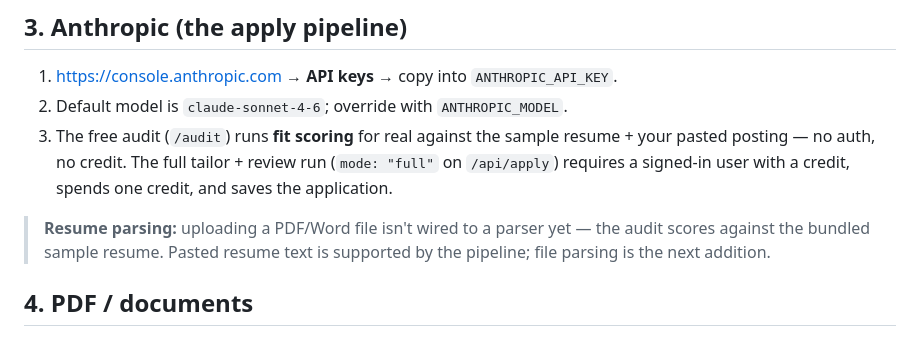
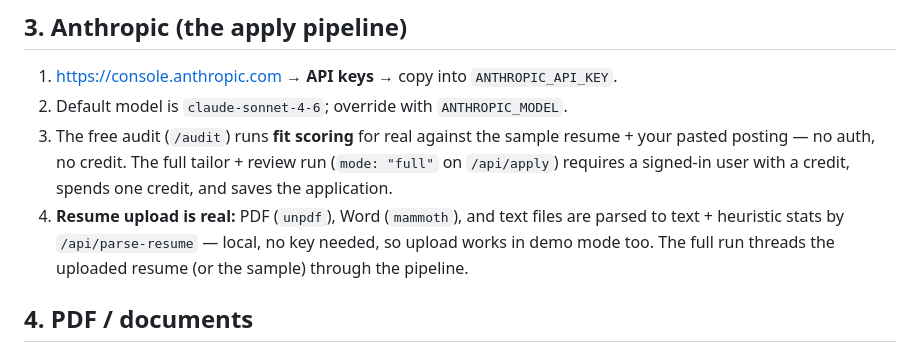
Before and after one commit to Balzermw/TailorMe, a Markdown page: docs/SETUP.md, the part around the change. Rendered like a GitHub page.

Commit message:
docs: resume parsing is built (update SETUP note)
Co-Authored-By: Claude Opus 4.8 <noreply@anthropic.com>

```diff
--- a/docs/SETUP.md
+++ b/docs/SETUP.md
@@ -65,10 +65,10 @@ double-credits.
    resume + your pasted posting — no auth, no credit. The full
    tailor + review run (`mode: "full"` on `/api/apply`) requires a signed-in
    user with a credit, spends one credit, and saves the application.
-
-> **Resume parsing:** uploading a PDF/Word file isn't wired to a parser yet —
-> the audit scores against the bundled sample resume. Pasted resume text is
-> supported by the pipeline; file parsing is the next addition.
+4. **Resume upload is real:** PDF (`unpdf`), Word (`mammoth`), and text files
+   are parsed to text + heuristic stats by `/api/parse-resume` — local, no key
+   needed, so upload works in demo mode too. The full run threads the uploaded
+   resume (or the sample) through the pipeline.
 
 ## 4. PDF / documents
 
```
